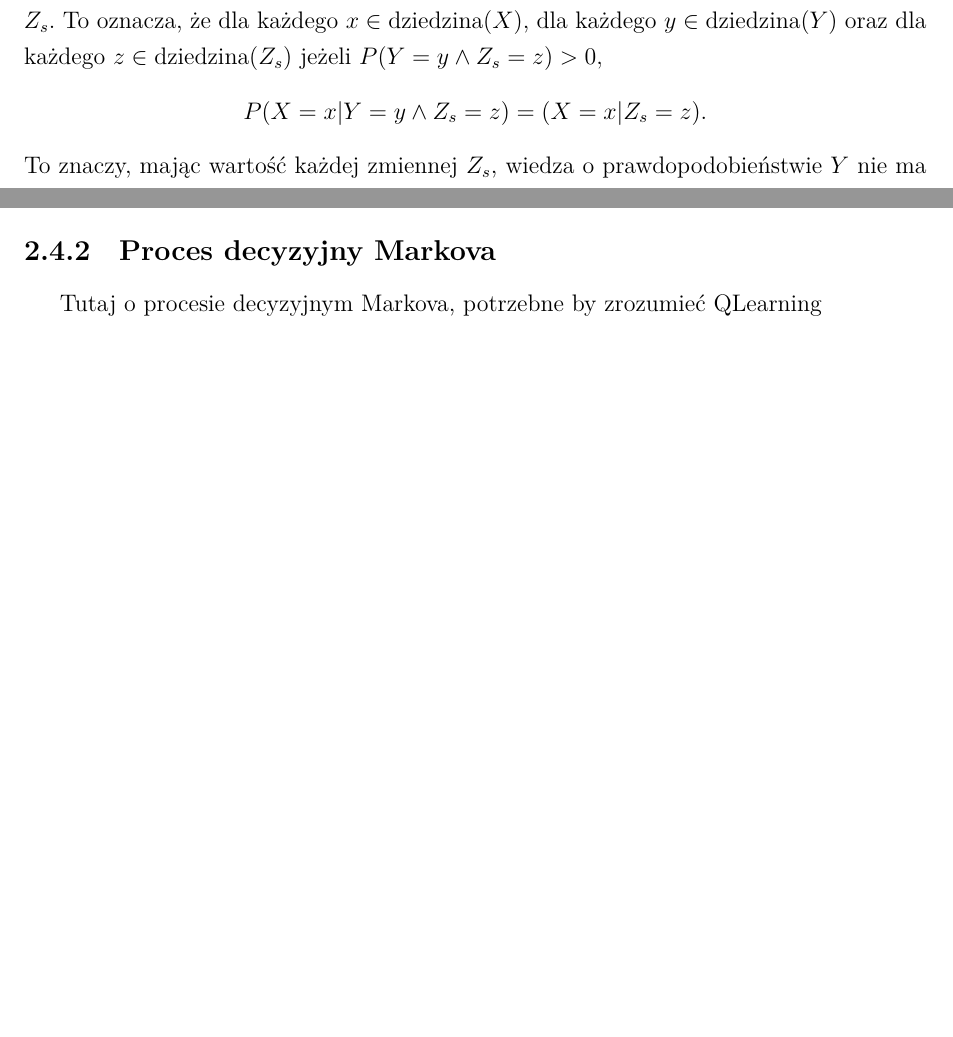
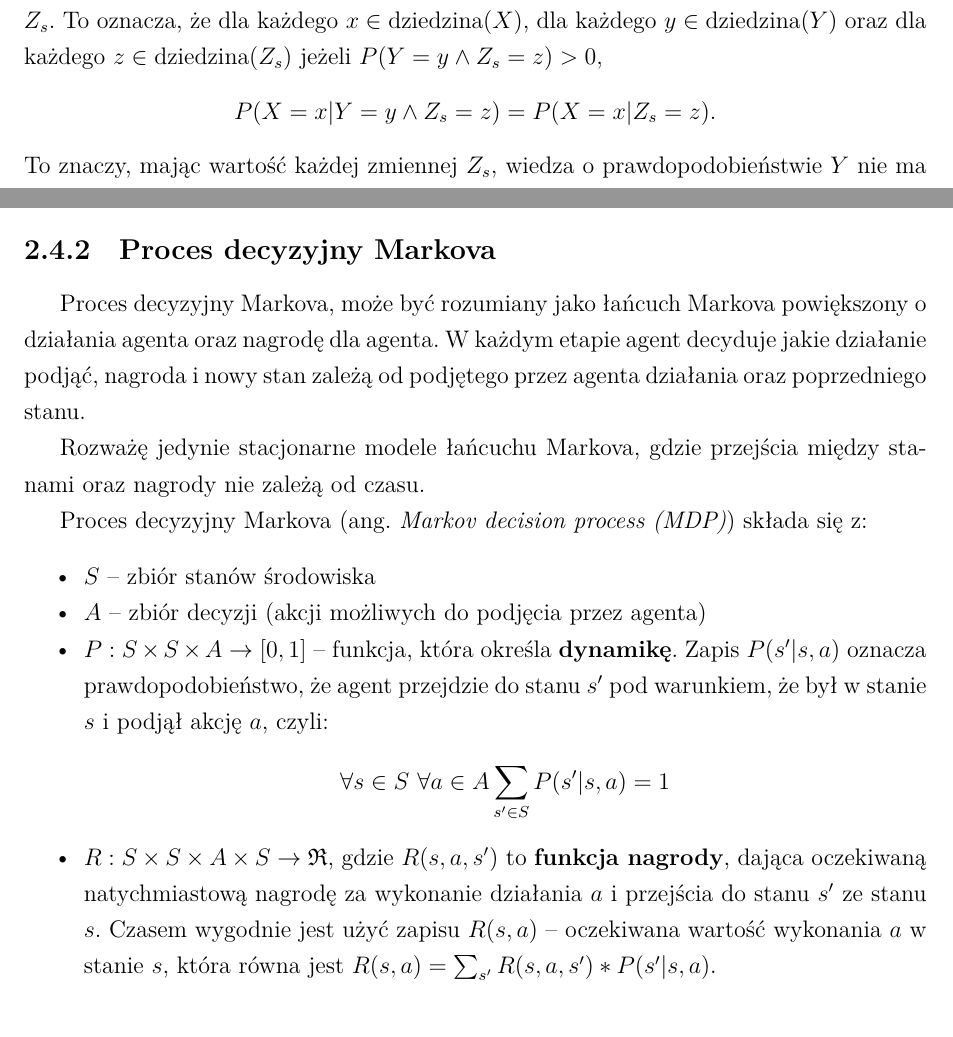
Before and after one commit to wiktor-waj/praca_licencjacka, a LaTeX thesis (praca_licencjacka.tex): two parts of pages 15 and 16 of 20 before the commit and two parts of pages 15 and 17 of 20 after it, joined at a grey line, cut so that both start at the same text, the shorter picture padded with empty space. Compiled offline with XeLaTeX.

Commit message:
WIP Chapter 2

```diff
--- a/praca_licencjacka.tex
+++ b/praca_licencjacka.tex
@@ -634,7 +634,7 @@ Zapis $P(X| Y, Z_s)$ oznacza prawdopodobieństwo zajścia $X$ pod
 warunkiem, że zajdzie $Y$ oraz $Z_s$. To oznacza, że dla każdego $x \in
 \text{dziedzina}(X)$, dla każdego $y \in \text{dziedzina}(Y)$ oraz dla każdego
 $z \in \text{dziedzina}(Z_s)$ jeżeli $P(Y = y \wedge Z_s = z) > 0,$
-\[P(X=x|Y=y \wedge Z_s = z) = (X=x|Z_s = z).\]
+\[P(X=x|Y=y \wedge Z_s = z) = P(X=x|Z_s = z).\]
 To znaczy, mając wartość każdej zmiennej $Z_s$, wiedza o prawdopodobieństwie
 $Y$ nie ma wpływu na przekonanie o $X$.
 
@@ -727,8 +727,34 @@ Stacjonarne łańcuchy Markova interesują nas z kilku względów:
 		sieć\cite{ai_foundations_markov_chains}.
 \end{itemize}
 
+% http://artint.info/2e/html/ArtInt2e.Ch9.S5.html
 \subsection{Proces decyzyjny Markova}
-Tutaj o procesie decyzyjnym Markova, potrzebne by zrozumieć QLearning
+Proces decyzyjny Markova, może być rozumiany jako łańcuch Markova powiększony o
+działania agenta oraz nagrodę dla agenta. W każdym etapie agent decyduje jakie
+działanie podjąć, nagroda i nowy stan zależą od podjętego przez agenta
+działania oraz poprzedniego stanu.
+
+Rozważę jedynie stacjonarne modele łańcuchu Markova, gdzie przejścia między
+stanami oraz nagrody nie zależą od czasu.
+
+Proces decyzyjny Markova (ang. \textit{Markov decision process (MDP)}) składa
+się z:
+\begin{itemize}
+		\setlength\itemsep{-0.4em}
+	\item $S$ -- zbiór stanów środowiska
+	\item $A$ -- zbiór decyzji (akcji możliwych do podjęcia przez agenta)
+	\item $P: S\times S\times A\rightarrow [0,1]$ -- funkcja, która określa
+		\textbf{dynamikę}. Zapis $P(s' | s, a)$ oznacza
+		prawdopodobieństwo, że agent przejdzie do stanu $s'$ pod
+		warunkiem, że był w stanie $s$ i podjął akcję $a$, czyli:
+		\[\forall s\in S \ \forall a\in A \sum_{s' \in S}P(s'|s,a)=1\]
+	\item $R:S\times S\times A\times S \rightarrow \mathfrak{R}$, gdzie
+		$R(s,a,s')$ to \textbf{funkcja nagrody}, dająca oczekiwaną
+		natychmiastową nagrodę za wykonanie działania $a$ i przejścia
+		do stanu $s'$ ze stanu $s$. Czasem wygodnie jest użyć zapisu
+		$R(s,a)$ -- oczekiwana wartość wykonania $a$ w stanie $s$,
+		która równa jest $R(s,a)=\sum _{s'}R(s,a,s') * P(s'|s,a)$.
+\end{itemize}
 \section{Q\dywiz learning}
 Tutaj wszystko związane z qlearningiem, wzory, itp :)
 
```
Also changed, not shown: praca_licencjacka.tex (2 more changed lines).
